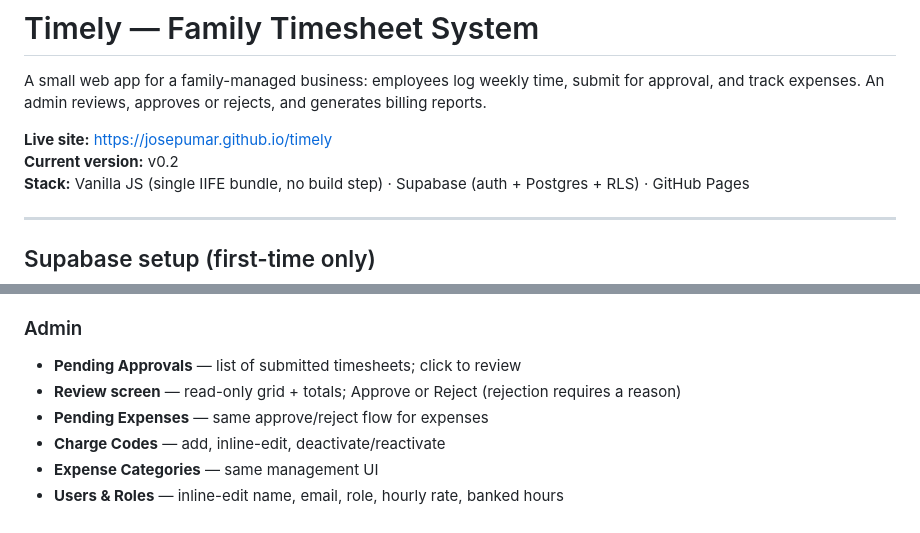
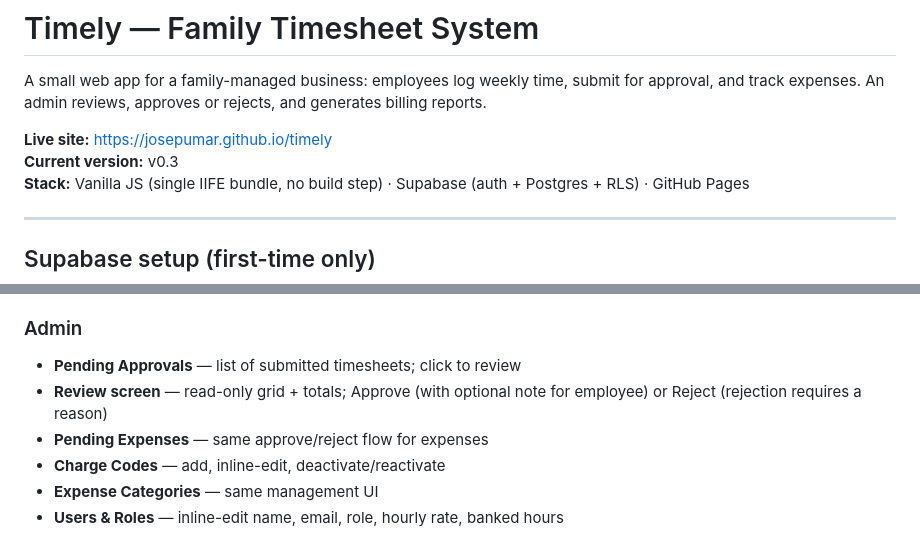
Before and after one commit to josepumar/timely, a Markdown page: README.md, 2 parts joined by grey strips. Rendered like a GitHub page.

Commit message:
Fix README version badge and feature description for v0.3
Co-Authored-By: Claude Sonnet 4.6 <noreply@anthropic.com>

```diff
--- a/README.md
+++ b/README.md
@@ -3,7 +3,7 @@
 A small web app for a family-managed business: employees log weekly time, submit for approval, and track expenses. An admin reviews, approves or rejects, and generates billing reports.
 
 **Live site:** https://josepumar.github.io/timely
-**Current version:** v0.2
+**Current version:** v0.3
 **Stack:** Vanilla JS (single IIFE bundle, no build step) · Supabase (auth + Postgres + RLS) · GitHub Pages
 
 ---
@@ -85,7 +85,7 @@ When `SUPABASE_URL` is blank the app falls back to mock data with password `pass
 
 ### Admin
 - **Pending Approvals** — list of submitted timesheets; click to review
-- **Review screen** — read-only grid + totals; Approve or Reject (rejection requires a reason)
+- **Review screen** — read-only grid + totals; Approve (with optional note for employee) or Reject (rejection requires a reason)
 - **Pending Expenses** — same approve/reject flow for expenses
 - **Charge Codes** — add, inline-edit, deactivate/reactivate
 - **Expense Categories** — same management UI
```
